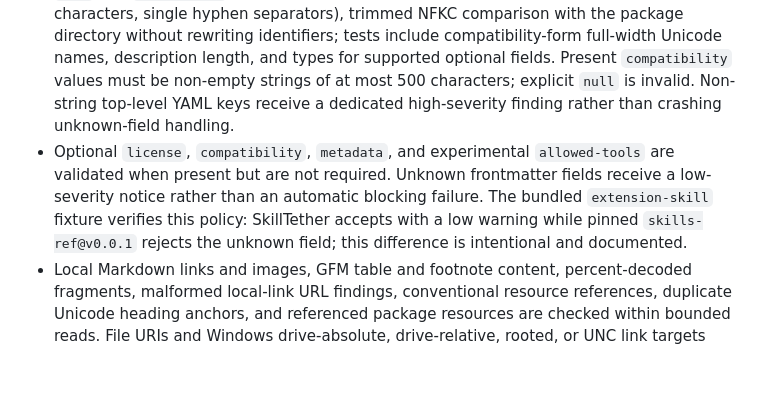
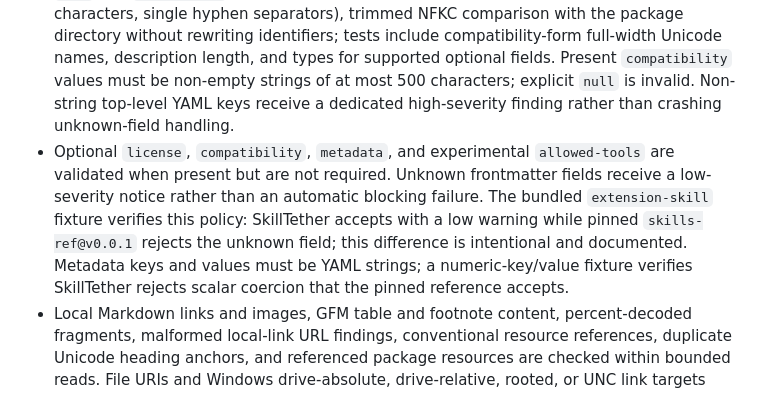
Before and after one commit to VireonNoctis/SkillTether, a Markdown page: docs/implementation-status.md, the part around the change. Drawn GitHub-style; blank space fills up the shorter version.

Commit message:
docs: record strict metadata scalar regression

```diff
--- a/docs/implementation-status.md
+++ b/docs/implementation-status.md
@@ -11,7 +11,7 @@ This page describes the repository implementation, not the entire long-term Skil
 - Source packages are inspected but never intentionally rewritten. Candidate and approval output are staged separately, staged content and metadata are rechecked, and failed translation/approval does not publish a partial package.
 - UTF-8 validation for expected text/script resources; arbitrary binary assets remain byte-oriented rather than being misclassified as malformed text.
 - YAML frontmatter and required `SKILL.md` metadata checks, including required non-empty `name` and `description`, Unicode lowercase alphanumeric skill-name syntax (1–64 characters, single hyphen separators), trimmed NFKC comparison with the package directory without rewriting identifiers; tests include compatibility-form full-width Unicode names, description length, and types for supported optional fields. Present `compatibility` values must be non-empty strings of at most 500 characters; explicit `null` is invalid. Non-string top-level YAML keys receive a dedicated high-severity finding rather than crashing unknown-field handling.
-- Optional `license`, `compatibility`, `metadata`, and experimental `allowed-tools` are validated when present but are not required. Unknown frontmatter fields receive a low-severity notice rather than an automatic blocking failure. The bundled `extension-skill` fixture verifies this policy: SkillTether accepts with a low warning while pinned `skills-ref@v0.0.1` rejects the unknown field; this difference is intentional and documented.
+- Optional `license`, `compatibility`, `metadata`, and experimental `allowed-tools` are validated when present but are not required. Unknown frontmatter fields receive a low-severity notice rather than an automatic blocking failure. The bundled `extension-skill` fixture verifies this policy: SkillTether accepts with a low warning while pinned `skills-ref@v0.0.1` rejects the unknown field; this difference is intentional and documented. Metadata keys and values must be YAML strings; a numeric-key/value fixture verifies SkillTether rejects scalar coercion that the pinned reference accepts.
 - Local Markdown links and images, GFM table and footnote content, percent-decoded fragments, malformed local-link URL findings, conventional resource references, duplicate Unicode heading anchors, and referenced package resources are checked within bounded reads. File URIs and Windows drive-absolute, drive-relative, rooted, or UNC link targets produce review-required findings instead of being treated as ordinary external schemes. Duplicate heading suffix allocation avoids collisions with literal headings that already use a generated suffix. External URLs are not fetched. Invalid decoded filesystem targets (including percent-encoded NUL characters) produce a dedicated finding instead of aborting inspection.
 - Common portability hazards are detected deterministically: Windows-reserved component characters/names and trailing periods/spaces, plus case-folded Unicode NFC path collisions. The check is conservative and does not emulate every host filesystem.
 - Static syntax parsing is applied to supported Python, JSON, YAML, TOML, and XML resources. Referenced scripts are never executed.
```
